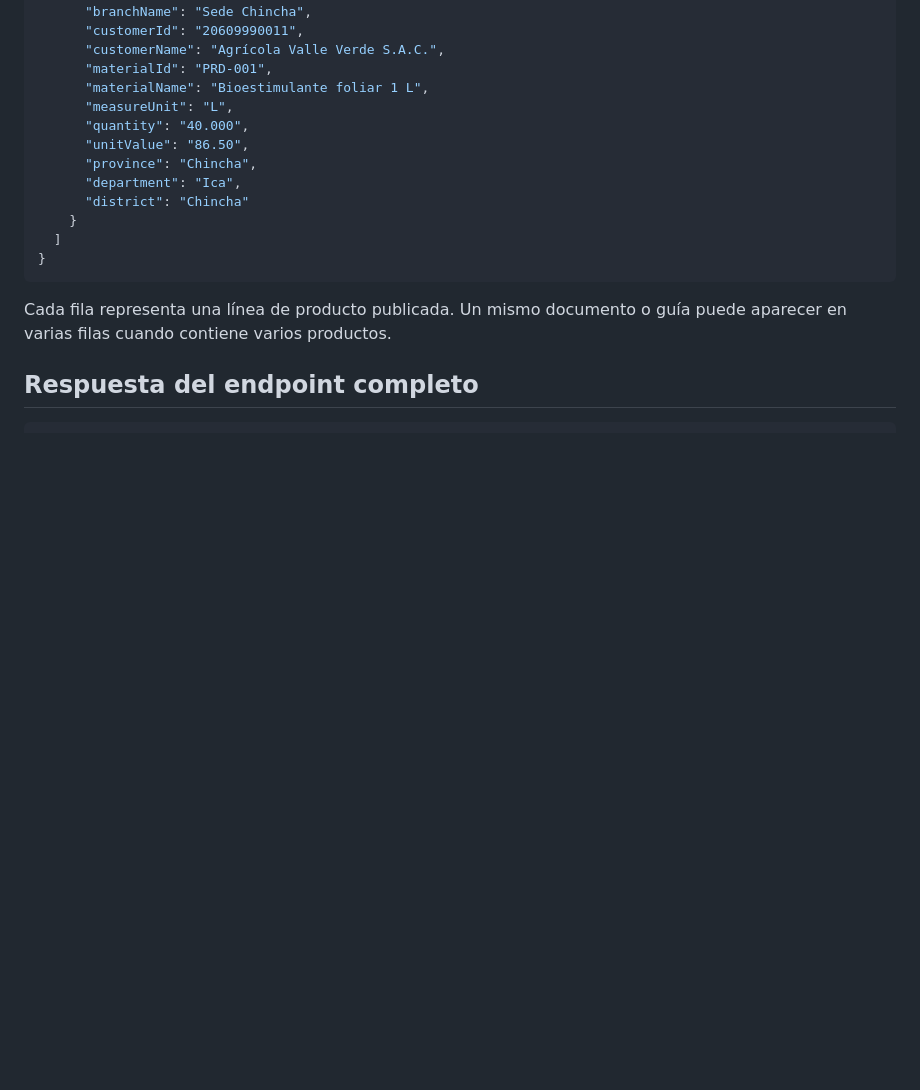
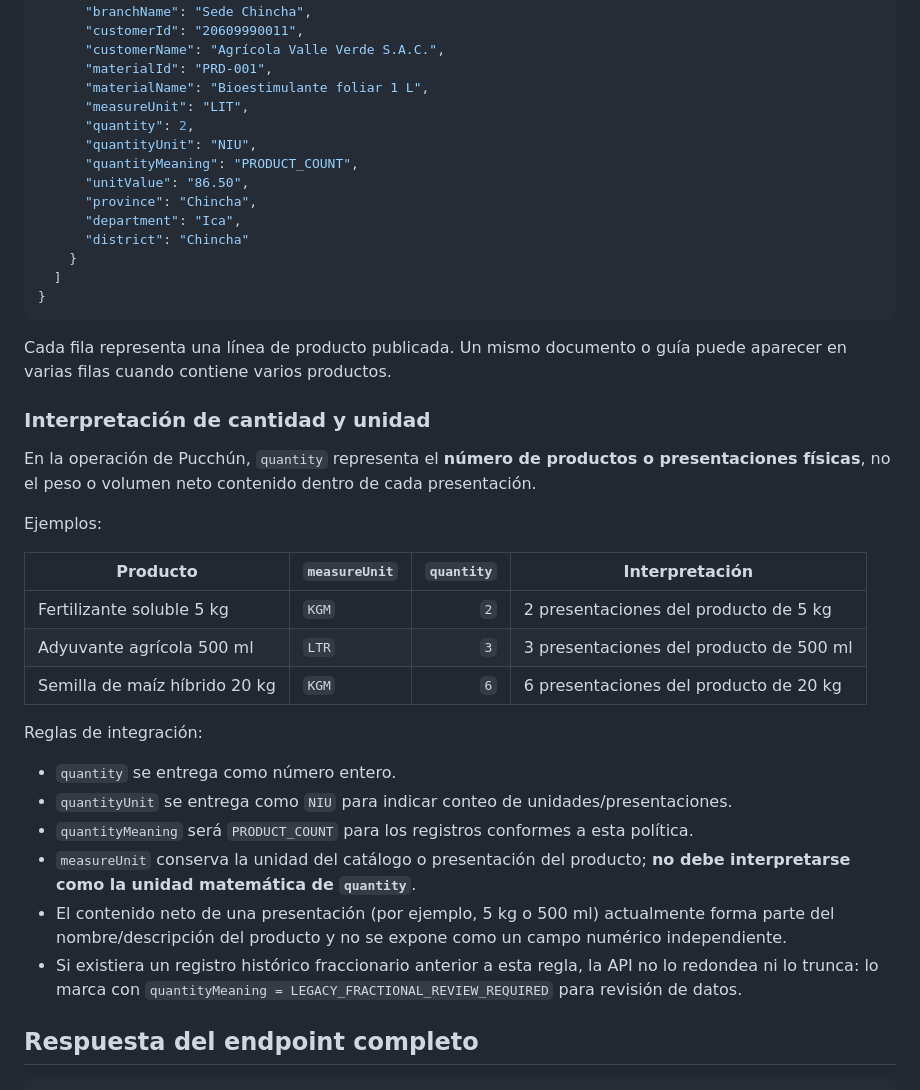
Before and after one commit to AzkeelGuty/bayer-pucchun-web, a Markdown page: docs/API_REST_BAYER.md, the part around the change. Rendered like a GitHub page; blank space fills up the shorter version.

Commit message:
Documenta semántica de cantidad en API REST

````diff
--- a/docs/API_REST_BAYER.md
+++ b/docs/API_REST_BAYER.md
@@ -162,8 +162,10 @@ Ejemplo simplificado de `GET /api/v1/bayer/sales`:
       "customerName": "Agrícola Valle Verde S.A.C.",
       "materialId": "PRD-001",
       "materialName": "Bioestimulante foliar 1 L",
-      "measureUnit": "L",
-      "quantity": "40.000",
+      "measureUnit": "LIT",
+      "quantity": 2,
+      "quantityUnit": "NIU",
+      "quantityMeaning": "PRODUCT_COUNT",
       "unitValue": "86.50",
       "province": "Chincha",
       "department": "Ica",
@@ -174,6 +176,28 @@ Ejemplo simplificado de `GET /api/v1/bayer/sales`:
 ```
 
 Cada fila representa una línea de producto publicada. Un mismo documento o guía puede aparecer en varias filas cuando contiene varios productos.
+
+### Interpretación de cantidad y unidad
+
+En la operación de Pucchún, `quantity` representa el **número de productos o presentaciones físicas**, no el peso o volumen neto contenido dentro de cada presentación.
+
+Ejemplos:
+
+| Producto | `measureUnit` | `quantity` | Interpretación |
+| --- | --- | ---: | --- |
+| Fertilizante soluble 5 kg | `KGM` | `2` | 2 presentaciones del producto de 5 kg |
+| Adyuvante agrícola 500 ml | `LTR` | `3` | 3 presentaciones del producto de 500 ml |
+| Semilla de maíz híbrido 20 kg | `KGM` | `6` | 6 presentaciones del producto de 20 kg |
+
+Reglas de integración:
+
+- `quantity` se entrega como número entero.
+- `quantityUnit` se entrega como `NIU` para indicar conteo de unidades/presentaciones.
+- `quantityMeaning` será `PRODUCT_COUNT` para los registros conformes a esta política.
+- `measureUnit` conserva la unidad del catálogo o presentación del producto; **no debe interpretarse como la unidad matemática de `quantity`**.
+- El contenido neto de una presentación (por ejemplo, 5 kg o 500 ml) actualmente forma parte del nombre/descripción del producto y no se expone como un campo numérico independiente.
+- Si existiera un registro histórico fraccionario anterior a esta regla, la API no lo redondea ni lo trunca: lo marca con `quantityMeaning = LEGACY_FRACTIONAL_REVIEW_REQUIRED` para revisión de datos.
+
 
 ## Respuesta del endpoint completo
 
````
